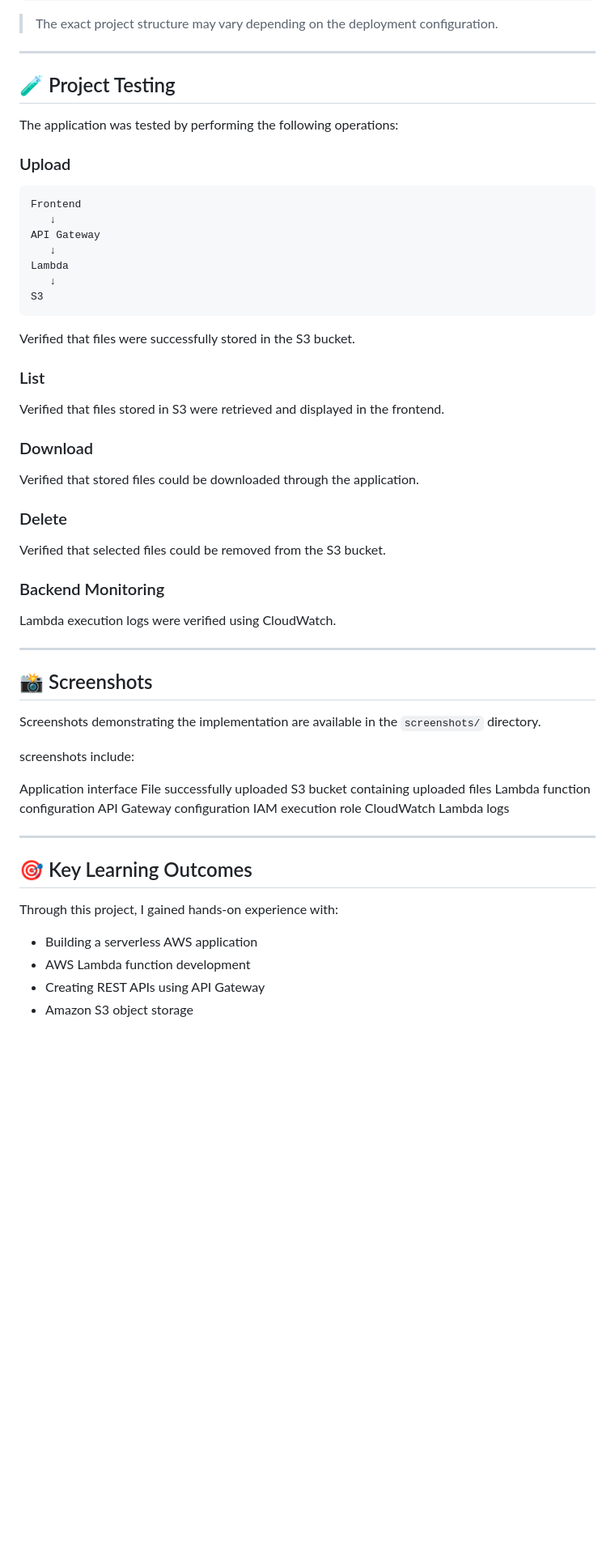
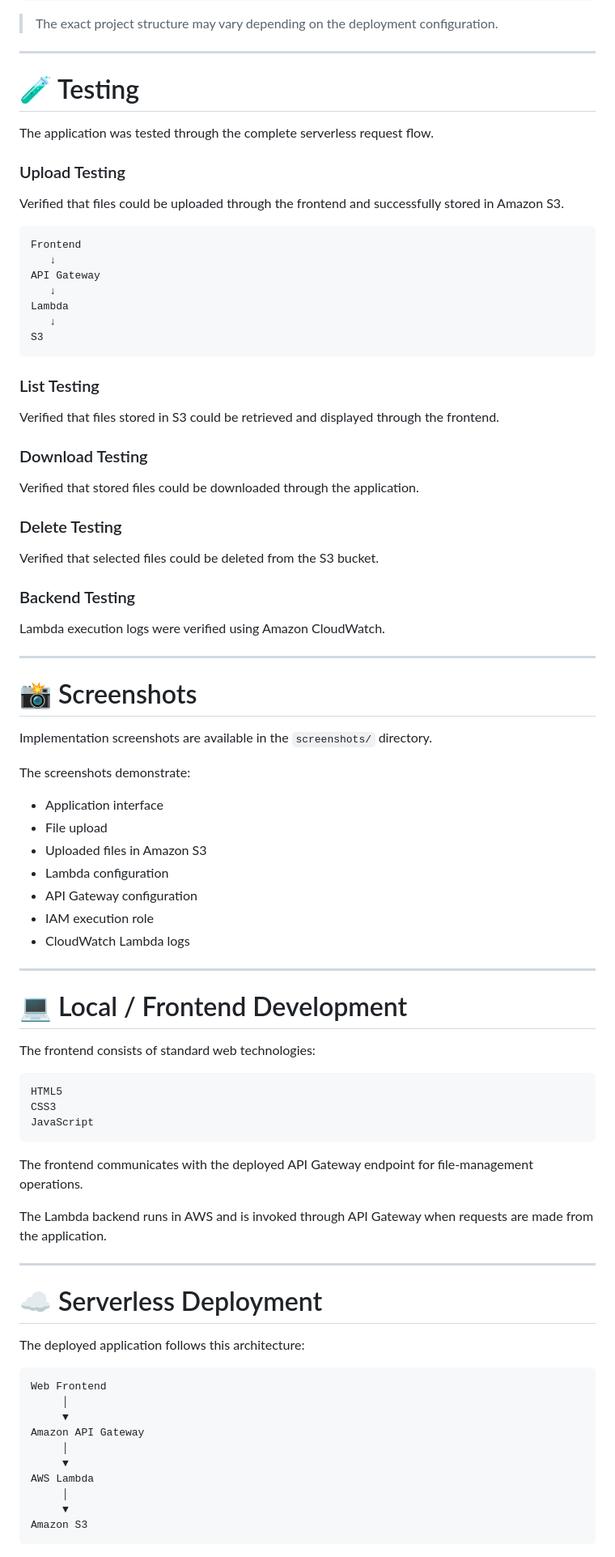
Before and after one commit to Sparsh-star-2/serverless-cloud-file-manager, a Markdown page: README.md, the part around one of its changes. Shown at 81% size. GitHub-like rendering; blank space fills up the shorter version.

````diff
--- a/README.md
+++ b/README.md
@@ -263,11 +368,13 @@ serverless-cloud-file-manager/
 
 ---
 
-## 🧪 Project Testing
+# 🧪 Testing
 
-The application was tested by performing the following operations:
+The application was tested through the complete serverless request flow.
 
-### Upload
+### Upload Testing
+
+Verified that files could be uploaded through the frontend and successfully stored in Amazon S3.
 
 ```text
 Frontend
@@ -279,46 +386,70 @@ Lambda
 S3
 ```
 
-Verified that files were successfully stored in the S3 bucket.
+### List Testing
 
-### List
+Verified that files stored in S3 could be retrieved and displayed through the frontend.
 
-Verified that files stored in S3 were retrieved and displayed in the frontend.
-
-### Download
+### Download Testing
 
 Verified that stored files could be downloaded through the application.
 
-### Delete
+### Delete Testing
 
-Verified that selected files could be removed from the S3 bucket.
+Verified that selected files could be deleted from the S3 bucket.
 
-### Backend Monitoring
+### Backend Testing
 
-Lambda execution logs were verified using CloudWatch.
+Lambda execution logs were verified using Amazon CloudWatch.
 
 ---
 
-## 📸 Screenshots
+# 📸 Screenshots
 
-Screenshots demonstrating the implementation are available in the `screenshots/` directory.
+Implementation screenshots are available in the `screenshots/` directory.
 
-screenshots include:
+The screenshots demonstrate:
 
-Application interface
-File successfully uploaded
-S3 bucket containing uploaded files
-Lambda function configuration
-API Gateway configuration
-IAM execution role
-CloudWatch Lambda logs
+* Application interface
+* File upload
+* Uploaded files in Amazon S3
+* Lambda configuration
+* API Gateway configuration
+* IAM execution role
+* CloudWatch Lambda logs
 
 ---
 
-## 🎯 Key Learning Outcomes
+# 💻 Local / Frontend Development
 
-Through this project, I gained hands-on experience with:
+The frontend consists of standard web technologies:
 
-* Building a serverless AWS application
-* AWS Lambda function development
-* Creating REST APIs using API Gateway
+```text
+HTML5
+CSS3
+JavaScript
+```
+
+The frontend communicates with the deployed API Gateway endpoint for file-management operations.
+
+The Lambda backend runs in AWS and is invoked through API Gateway when requests are made from the application.
+
+---
+
+# ☁️ Serverless Deployment
+
+The deployed application follows this architecture:
+
+```text
+Web Frontend
+     │
+     ▼
+Amazon API Gateway
+     │
+     ▼
+AWS Lambda
+     │
+     ▼
+Amazon S3
+```
+
````
Also changed, not shown: other parts of README.md (+356 -160 lines).
